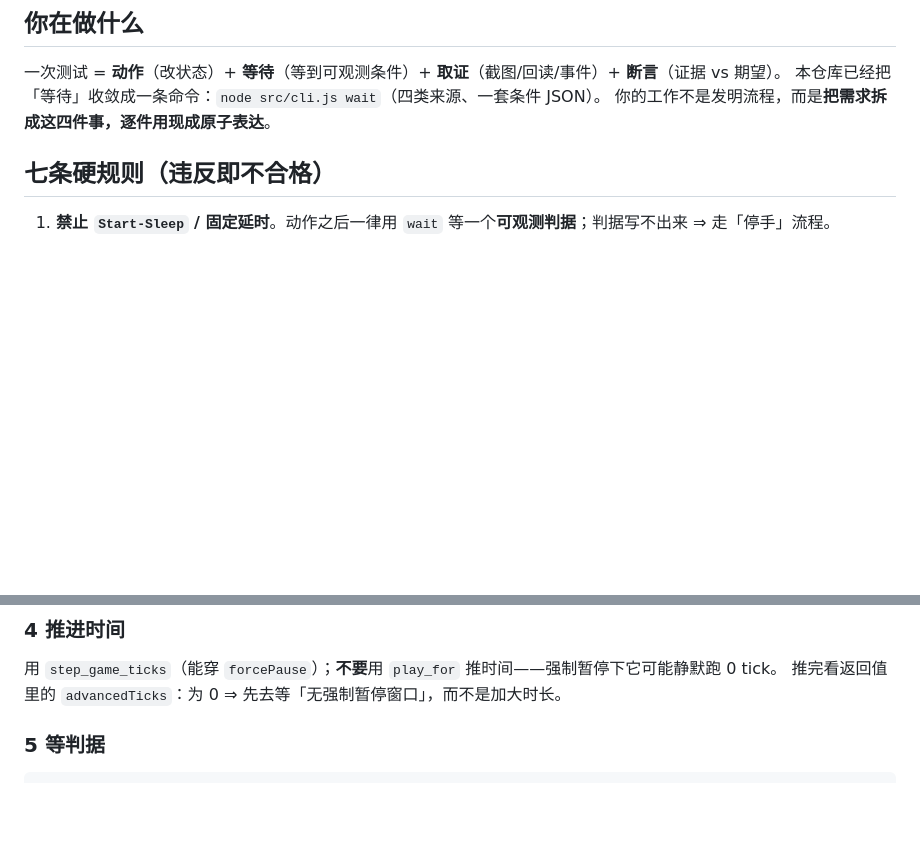
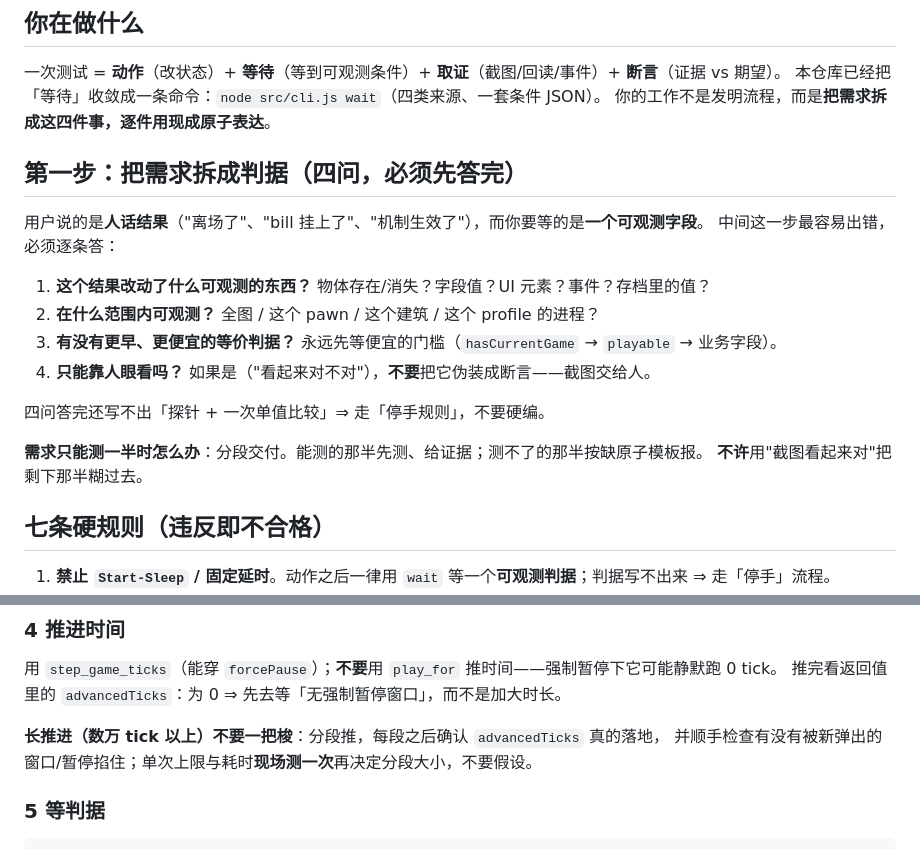
Before and after one commit to xtzhyhydwl/RimWorld_auto_test, a Markdown page: docs/组合skill-草案-20261024.md, 2 parts joined by grey strips. GitHub-like rendering; blank space fills up the shorter version.

```diff
--- a/docs/组合skill-草案-20261024.md
+++ b/docs/组合skill-草案-20261024.md
@@ -19,6 +19,21 @@
 一次测试 = **动作**（改状态）+ **等待**（等到可观测条件）+ **取证**（截图/回读/事件）+ **断言**（证据 vs 期望）。
 本仓库已经把「等待」收敛成一条命令：`node src/cli.js wait`（四类来源、一套条件 JSON）。
 你的工作不是发明流程，而是**把需求拆成这四件事，逐件用现成原子表达**。
+
+## 第一步：把需求拆成判据（四问，必须先答完）
+
+用户说的是**人话结果**（"离场了"、"bill 挂上了"、"机制生效了"），而你要等的是**一个可观测字段**。
+中间这一步最容易出错，必须逐条答：
+
+1. **这个结果改动了什么可观测的东西？** 物体存在/消失？字段值？UI 元素？事件？存档里的值？
+2. **在什么范围内可观测？** 全图 / 这个 pawn / 这个建筑 / 这个 profile 的进程？
+3. **有没有更早、更便宜的等价判据？** 永远先等便宜的门槛（`hasCurrentGame` → `playable` → 业务字段）。
+4. **只能靠人眼看吗？** 如果是（"看起来对不对"），**不要**把它伪装成断言——截图交给人。
+
+四问答完还写不出「探针 + 一次单值比较」⇒ 走「停手规则」，不要硬编。
+
+**需求只能测一半时怎么办**：分段交付。能测的那半先测、给证据；测不了的那半按缺原子模板报。
+**不许**用"截图看起来对"把剩下那半糊过去。
 
 ## 七条硬规则（违反即不合格）
 
@@ -59,6 +74,9 @@ node src/cli.js wait --profile <p> --scenario 已进图可玩
 
 用 `step_game_ticks`（能穿 `forcePause`）；**不要**用 `play_for` 推时间——强制暂停下它可能静默跑 0 tick。
 推完看返回值里的 `advancedTicks`：为 0 ⇒ 先去等「无强制暂停窗口」，而不是加大时长。
+
+**长推进（数万 tick 以上）不要一把梭**：分段推，每段之后确认 `advancedTicks` 真的落地，
+并顺手检查有没有被新弹出的窗口/暂停掐住；单次上限与耗时**现场测一次**再决定分段大小，不要假设。
 
 ### 5 等判据
 
```
Also changed, not shown: docs/组合skill-试跑-20261024.md (added, +61 -0 lines).
